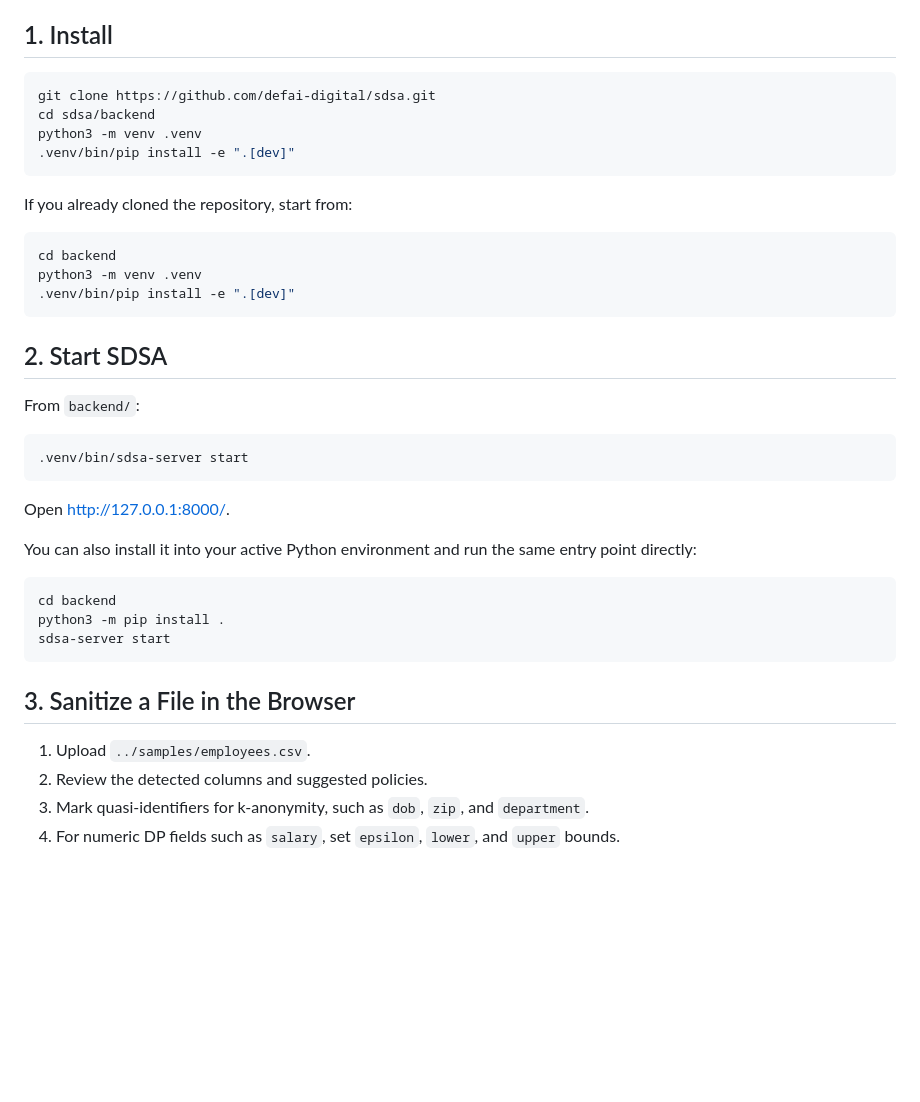
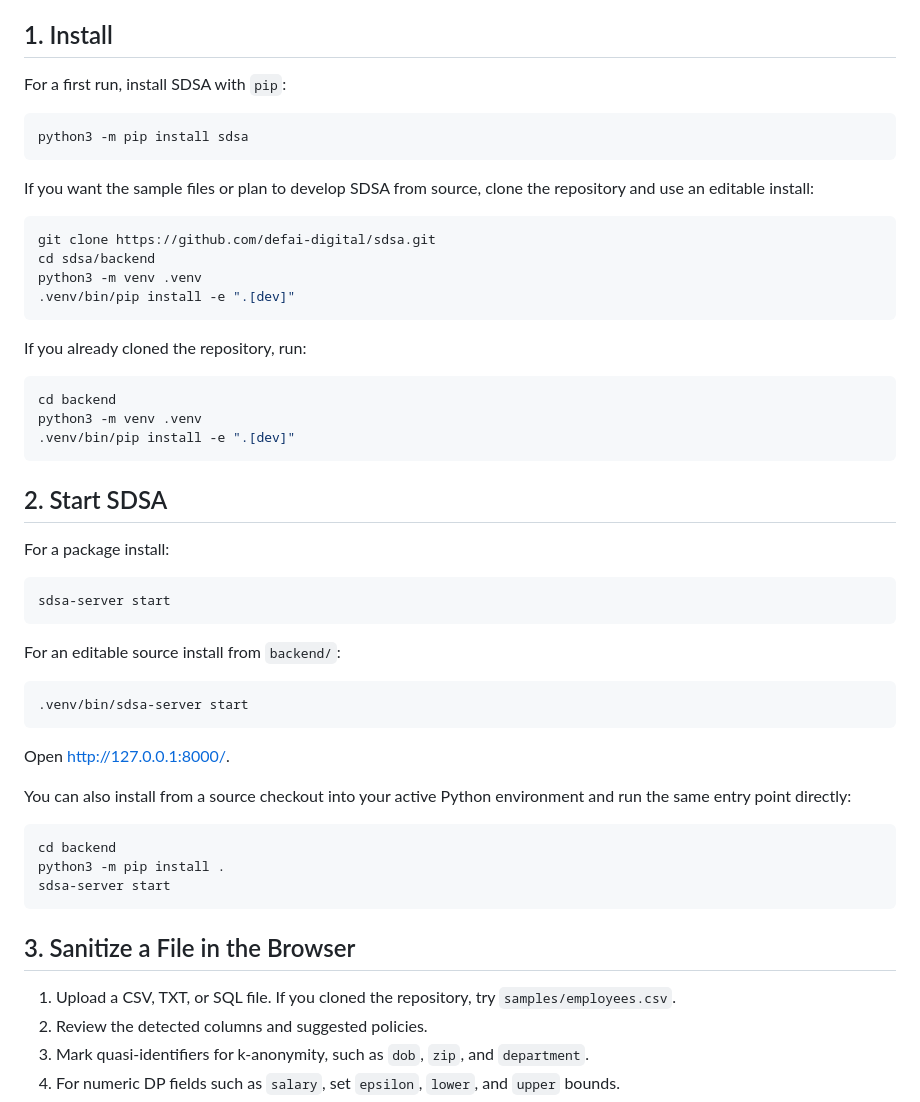
Before and after one commit to defai-digital/sdsa, a Markdown page: QUICKSTART.md, the part around the change. Rendered like a GitHub page; blank space fills up the shorter version.

````diff
--- a/QUICKSTART.md
+++ b/QUICKSTART.md
@@ -12,6 +12,15 @@ API run.
 
 ## 1. Install
 
+For a first run, install SDSA with `pip`:
+
+```bash
+python3 -m pip install sdsa
+```
+
+If you want the sample files or plan to develop SDSA from source, clone the
+repository and use an editable install:
+
 ```bash
 git clone https://github.com/defai-digital/sdsa.git
 cd sdsa/backend
@@ -19,7 +28,7 @@ python3 -m venv .venv
 .venv/bin/pip install -e ".[dev]"
 ```
 
-If you already cloned the repository, start from:
+If you already cloned the repository, run:
 
 ```bash
 cd backend
@@ -29,7 +38,13 @@ python3 -m venv .venv
 
 ## 2. Start SDSA
 
-From `backend/`:
+For a package install:
+
+```bash
+sdsa-server start
+```
+
+For an editable source install from `backend/`:
 
 ```bash
 .venv/bin/sdsa-server start
@@ -37,8 +52,8 @@ From `backend/`:
 
 Open <http://127.0.0.1:8000/>.
 
-You can also install it into your active Python environment and run the same
-entry point directly:
+You can also install from a source checkout into your active Python environment
+and run the same entry point directly:
 
 ```bash
 cd backend
@@ -48,7 +63,8 @@ sdsa-server start
 
 ## 3. Sanitize a File in the Browser
 
-1. Upload `../samples/employees.csv`.
+1. Upload a CSV, TXT, or SQL file. If you cloned the repository, try
+   `samples/employees.csv`.
 2. Review the detected columns and suggested policies.
 3. Mark quasi-identifiers for k-anonymity, such as `dob`, `zip`, and
    `department`.
````
Also changed, not shown: README.md (+16 -4 lines).
